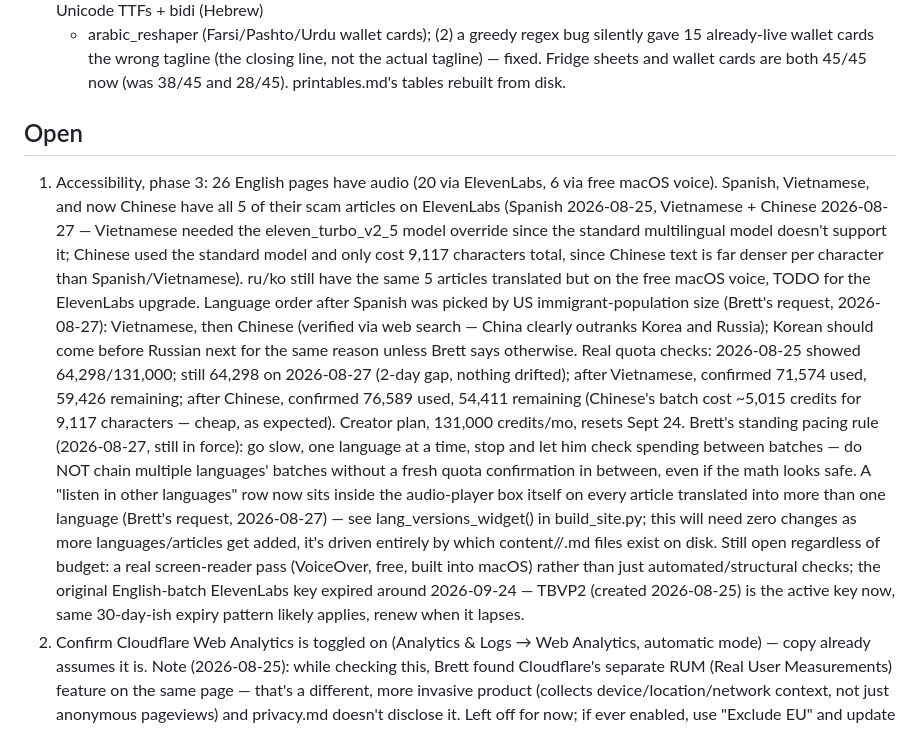
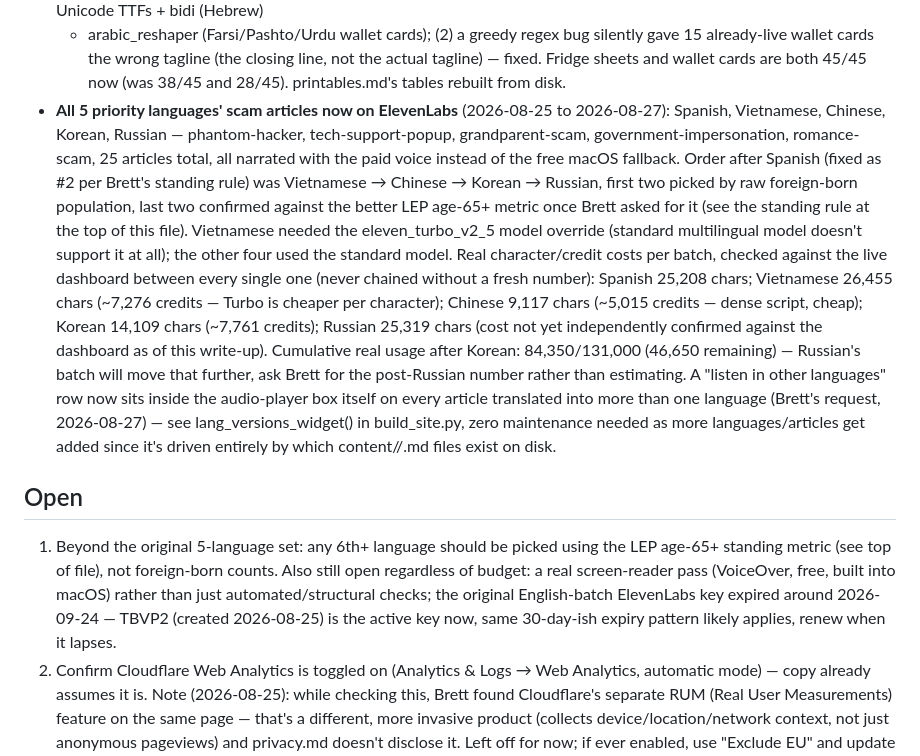
Before and after one commit to brettmorrison/trust-but-verify, a Markdown page: BACKLOG.md, the part around the change. Drawn GitHub-style.

Commit message:
Mark the 5-language ElevenLabs rollout complete
Co-Authored-By: Claude Sonnet 5 <noreply@anthropic.com>

```diff
--- a/BACKLOG.md
+++ b/BACKLOG.md
@@ -239,42 +239,43 @@ looks safe.
   tagline (the closing line, not the actual tagline) — fixed. Fridge
   sheets and wallet cards are both 45/45 now (was 38/45 and 28/45).
   printables.md's tables rebuilt from disk.
+- **All 5 priority languages' scam articles now on ElevenLabs**
+  (2026-08-25 to 2026-08-27): Spanish, Vietnamese, Chinese, Korean,
+  Russian — phantom-hacker, tech-support-popup, grandparent-scam,
+  government-impersonation, romance-scam, 25 articles total, all
+  narrated with the paid voice instead of the free macOS fallback.
+  Order after Spanish (fixed as #2 per Brett's standing rule) was
+  Vietnamese → Chinese → Korean → Russian, first two picked by raw
+  foreign-born population, last two confirmed against the better LEP
+  age-65+ metric once Brett asked for it (see the standing rule at the
+  top of this file). Vietnamese needed the eleven_turbo_v2_5 model
+  override (standard multilingual model doesn't support it at all);
+  the other four used the standard model. Real character/credit costs
+  per batch, checked against the live dashboard between every single
+  one (never chained without a fresh number): Spanish 25,208 chars;
+  Vietnamese 26,455 chars (~7,276 credits — Turbo is cheaper per
+  character); Chinese 9,117 chars (~5,015 credits — dense script,
+  cheap); Korean 14,109 chars (~7,761 credits); Russian 25,319 chars
+  (cost not yet independently confirmed against the dashboard as of
+  this write-up). Cumulative real usage after Korean: 84,350/131,000
+  (46,650 remaining) — Russian's batch will move that further, ask
+  Brett for the post-Russian number rather than estimating. A "listen
+  in other languages" row now sits inside the audio-player box itself
+  on every article translated into more than one language (Brett's
+  request, 2026-08-27) — see lang_versions_widget() in build_site.py,
+  zero maintenance needed as more languages/articles get added since
+  it's driven entirely by which content/<lang>/<slug>.md files exist
+  on disk.
 
 ## Open
-1. Accessibility, phase 3: 26 English pages have audio (20 via
-   ElevenLabs, 6 via free macOS voice). Spanish, Vietnamese, and now
-   Chinese have all 5 of their scam articles on ElevenLabs (Spanish
-   2026-08-25, Vietnamese + Chinese 2026-08-27 — Vietnamese needed the
-   eleven_turbo_v2_5 model override since the standard multilingual
-   model doesn't support it; Chinese used the standard model and only
-   cost 9,117 characters total, since Chinese text is far denser per
-   character than Spanish/Vietnamese). ru/ko still have the same 5
-   articles translated but on the free macOS voice, TODO for the
-   ElevenLabs upgrade. Language order after Spanish was picked by US
-   immigrant-population size (Brett's request, 2026-08-27): Vietnamese,
-   then Chinese (verified via web search — China clearly outranks
-   Korea and Russia); Korean should come before Russian next for the
-   same reason unless Brett says otherwise. Real quota checks:
-   2026-08-25 showed 64,298/131,000; still 64,298 on 2026-08-27 (2-day
-   gap, nothing drifted); after Vietnamese, confirmed 71,574 used,
-   59,426 remaining; after Chinese, confirmed 76,589 used, 54,411
-   remaining (Chinese's batch cost ~5,015 credits for 9,117
-   characters — cheap, as expected). Creator plan, 131,000 credits/mo,
-   resets Sept 24. Brett's standing pacing rule (2026-08-27, still in
-   force): go slow, one language at a time, stop and let him check
-   spending between batches — do NOT chain multiple languages' batches
-   without a fresh quota confirmation in between, even if the math
-   looks safe. A "listen in other languages" row now sits inside the
-   audio-player box itself on every article translated into more than
-   one language (Brett's request, 2026-08-27) — see
-   lang_versions_widget() in build_site.py; this will need zero changes
-   as more languages/articles get added, it's driven entirely by which
-   content/<lang>/<slug>.md files exist on disk. Still open regardless
-   of budget: a real screen-reader pass (VoiceOver, free, built into
-   macOS) rather than just automated/structural checks; the original
-   English-batch ElevenLabs key expired around 2026-09-24 — TBVP2
-   (created 2026-08-25) is the active key now, same 30-day-ish expiry
-   pattern likely applies, renew when it lapses.
+1. Beyond the original 5-language set: any 6th+ language should be
+   picked using the LEP age-65+ standing metric (see top of file), not
+   foreign-born counts. Also still open regardless of budget: a real
+   screen-reader pass (VoiceOver, free, built into macOS) rather than
+   just automated/structural checks; the original English-batch
+   ElevenLabs key expired around 2026-09-24 — TBVP2 (created
+   2026-08-25) is the active key now, same 30-day-ish expiry pattern
+   likely applies, renew when it lapses.
 2. Confirm Cloudflare Web Analytics is toggled on (Analytics & Logs → Web
    Analytics, automatic mode) — copy already assumes it is. Note
    (2026-08-25): while checking this, Brett found Cloudflare's separate
```
